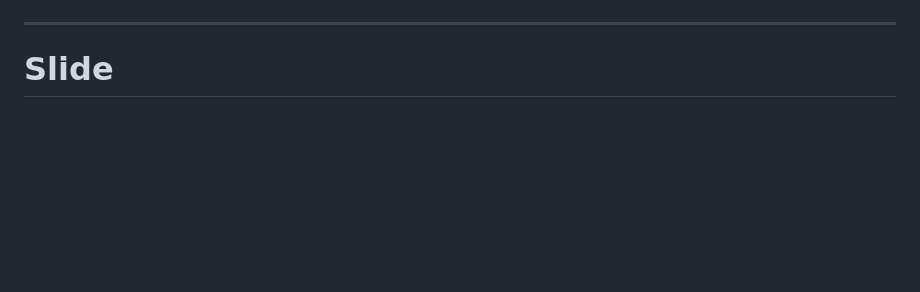
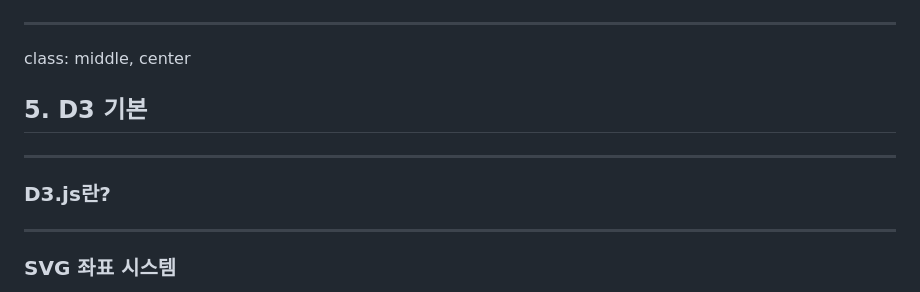
Before and after one commit to dalcong2life/D3Visualization, a Markdown page: src/html/slide0.md, the part around the change printed below. Drawn GitHub-style; blank space fills up the shorter version.

```diff
--- a/src/html/slide0.md
+++ b/src/html/slide0.md
@@ -217,7 +337,21 @@ class: middle, center
 </p>
+
 
 
 
 ---
 
-# Slide
+class: middle, center
+
+## 5. D3 기본
+
+---
+
+### D3.js란?
+
+
+---
+
+
+### SVG 좌표 시스템
+
```
Also changed, not shown: other parts of src/html/slide0.md (+198 -52 lines), src/img/CaptainAmerica.jpg (added), src/img/FireShot-info.png (added), src/img/gapminder.png (added), 2 other files.
